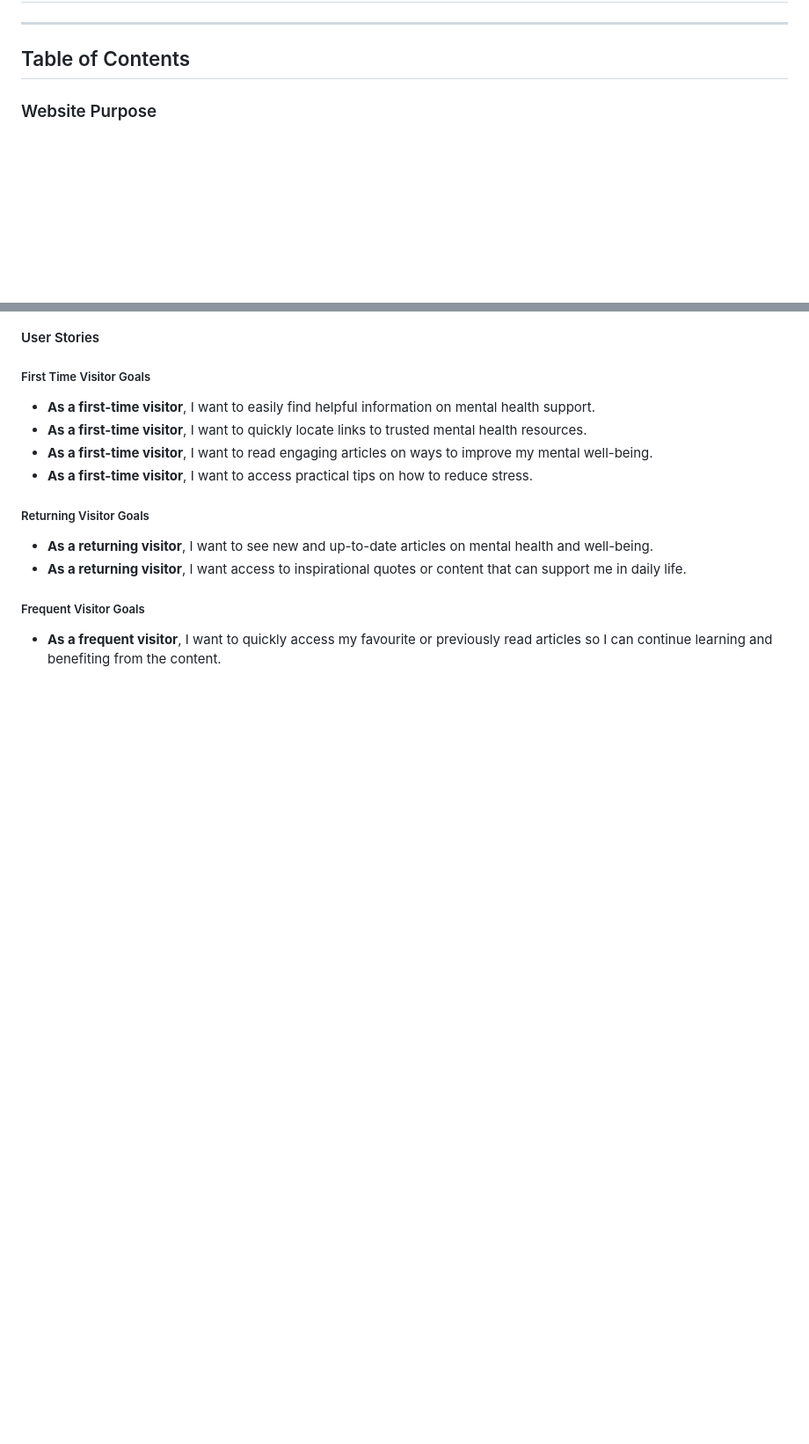
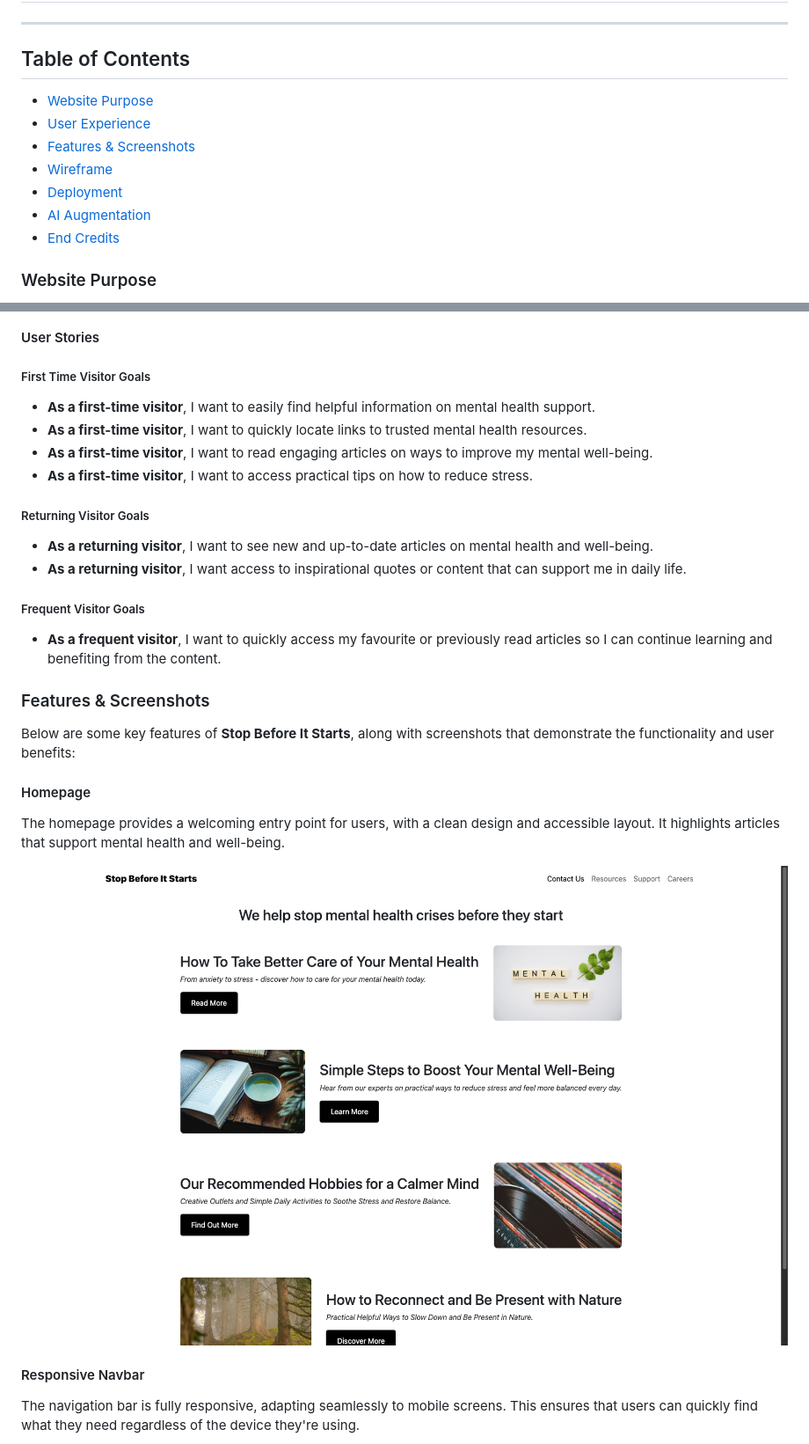
Before and after one commit to LMKH/stop-before-it-starts, a Markdown page: README.md, 2 parts joined by grey strips. Shown at 88% size. GitHub-like rendering; pictures changed too: readme-assets/homepage.png (added); blank space fills up the shorter version.

```diff
--- a/README.md
+++ b/README.md
@@ -9,6 +9,14 @@
 ---
 
 ## Table of Contents
+
+-   [Website Purpose](#website-purpose)
+-   [User Experience](#user-experience)
+-   [Features & Screenshots](#features--screenshots)
+-   [Wireframe](#wireframe)
+-   [Deployment](#deployment)
+-   [AI Augmentation](#ai-augmentation)
+-   [End Credits](#end-credits)
 
 ### Website Purpose
 
@@ -52,3 +60,17 @@ The site demonstrates strong technical quality, with between **97% to 100% Light
 
 -   **As a frequent visitor**, I want to quickly access my favourite or previously read articles so I can continue learning and benefiting from the content.
 
+### Features & Screenshots
+
+Below are some key features of **Stop Before It Starts**, along with screenshots that demonstrate the functionality and user benefits:
+
+#### Homepage
+
+The homepage provides a welcoming entry point for users, with a clean design and accessible layout. It highlights articles that support mental health and well-being.
+
+![Homepage](readme-assets/homepage.png)
+
+#### Responsive Navbar
+
+The navigation bar is fully responsive, adapting seamlessly to mobile screens. This ensures that users can quickly find what they need regardless of the device they're using.
+
```
Also changed, not shown: other parts of README.md (+77 -0 lines), readme-assets/article-1-pt1.png (added), readme-assets/article-1-pt2.png (added), readme-assets/mobile-navbar.png (added), readme-assets/wireframe-figma.png (added).
